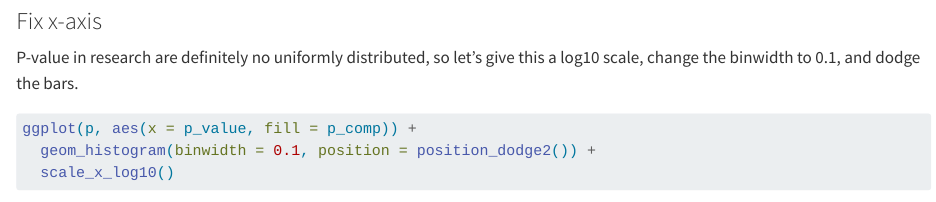
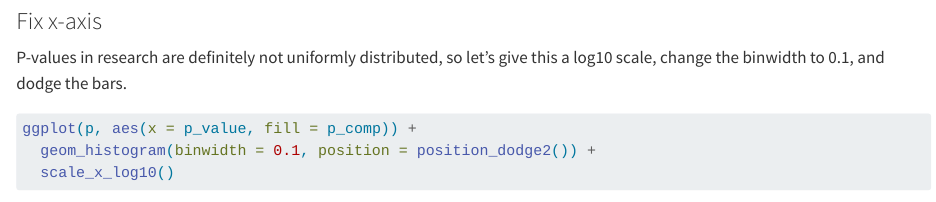
Before and after one commit to debruine/30DCC-2025, a Quarto document (04-big-or-small.qmd): the page in a window 1100 px wide, from 2030 px down. Rendered offline with R 4.5, knitr and Pandoc in place of Quarto, with nearby package versions; some code elsewhere in the file could not run offline.

Commit message:
Fix typos

````diff
--- a/04-big-or-small.qmd
+++ b/04-big-or-small.qmd
@@ -55,7 +55,7 @@ ggplot(p, aes(x = p_value, fill = p_comp)) +
 
 ### Fix x-axis
 
-P-value in research are definitely no uniformly distributed, so let's give this a log10 scale, change the binwidth to 0.1, and dodge the bars.
+P-values in research are definitely not uniformly distributed, so let's give this a log10 scale, change the binwidth to 0.1, and dodge the bars.
 
 ```{r}
 ggplot(p, aes(x = p_value, fill = p_comp)) +
````
Also changed, not shown: docs/search.json, 04-big-or-small.qmd (2 more changed lines), 3 other files.
